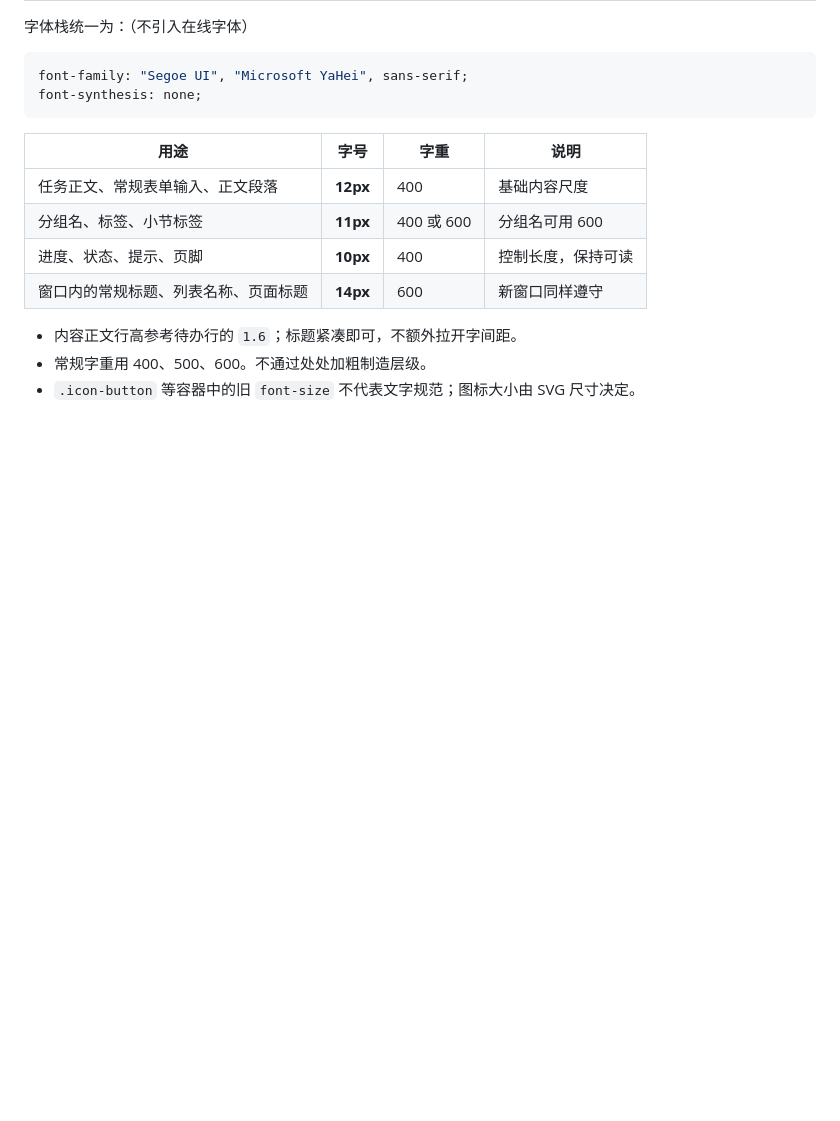
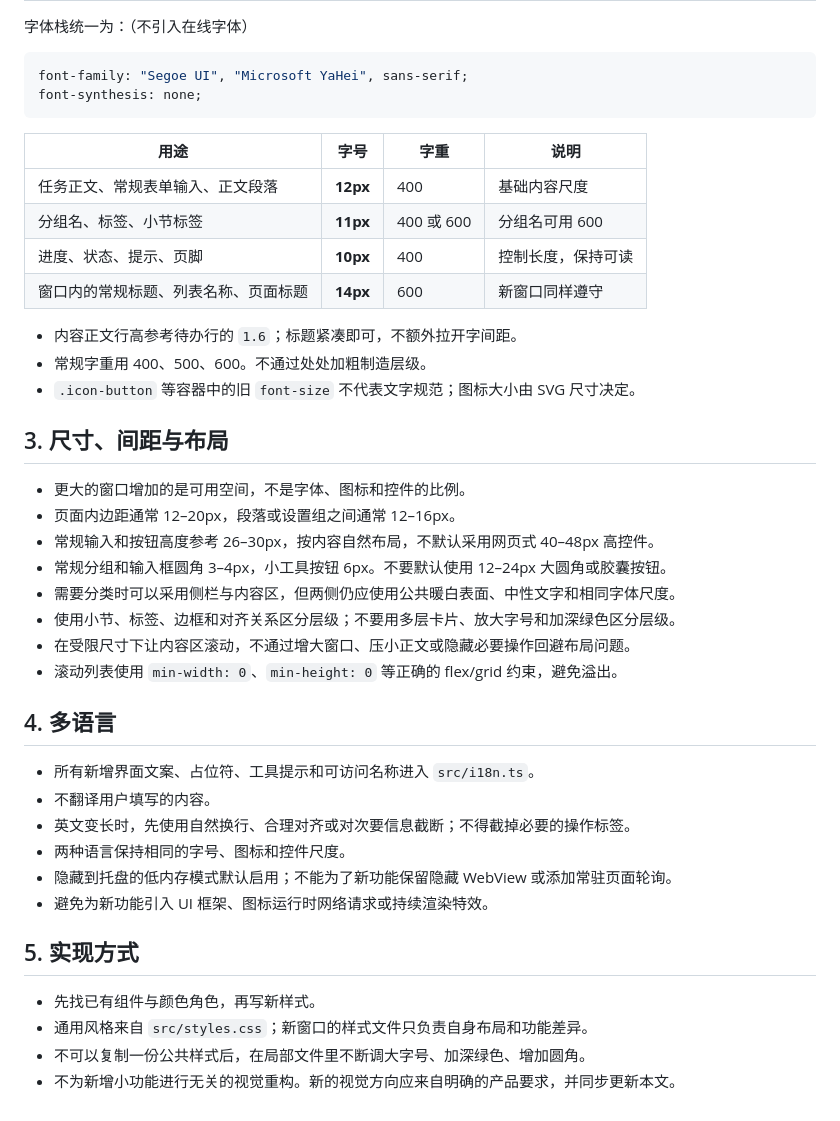
Before and after one commit to JonasGlacier/zen-todo, a Markdown page: DESIGN.md, the part around the change. GitHub-like rendering; blank space fills up the shorter version.

```diff
--- a/DESIGN.md
+++ b/DESIGN.md
@@ -61,3 +61,30 @@ font-synthesis: none;
 - 内容正文行高参考待办行的 `1.6`；标题紧凑即可，不额外拉开字间距。
 - 常规字重用 400、500、600。不通过处处加粗制造层级。
 - `.icon-button` 等容器中的旧 `font-size` 不代表文字规范；图标大小由 SVG 尺寸决定。
+
+## 3. 尺寸、间距与布局
+
+- 更大的窗口增加的是可用空间，不是字体、图标和控件的比例。
+- 页面内边距通常 12–20px，段落或设置组之间通常 12–16px。
+- 常规输入和按钮高度参考 26–30px，按内容自然布局，不默认采用网页式 40–48px 高控件。
+- 常规分组和输入框圆角 3–4px，小工具按钮 6px。不要默认使用 12–24px 大圆角或胶囊按钮。
+- 需要分类时可以采用侧栏与内容区，但两侧仍应使用公共暖白表面、中性文字和相同字体尺度。
+- 使用小节、标签、边框和对齐关系区分层级；不要用多层卡片、放大字号和加深绿色区分层级。
+- 在受限尺寸下让内容区滚动，不通过增大窗口、压小正文或隐藏必要操作回避布局问题。
+- 滚动列表使用 `min-width: 0`、`min-height: 0` 等正确的 flex/grid 约束，避免溢出。
+
+## 4. 多语言
+
+- 所有新增界面文案、占位符、工具提示和可访问名称进入 `src/i18n.ts`。
+- 不翻译用户填写的内容。
+- 英文变长时，先使用自然换行、合理对齐或对次要信息截断；不得截掉必要的操作标签。
+- 两种语言保持相同的字号、图标和控件尺度。
+- 隐藏到托盘的低内存模式默认启用；不能为了新功能保留隐藏 WebView 或添加常驻页面轮询。
+- 避免为新功能引入 UI 框架、图标运行时网络请求或持续渲染特效。
+
+## 5. 实现方式
+
+- 先找已有组件与颜色角色，再写新样式。
+- 通用风格来自 `src/styles.css`；新窗口的样式文件只负责自身布局和功能差异。
+- 不可以复制一份公共样式后，在局部文件里不断调大字号、加深绿色、增加圆角。
+- 不为新增小功能进行无关的视觉重构。新的视觉方向应来自明确的产品要求，并同步更新本文。
```
